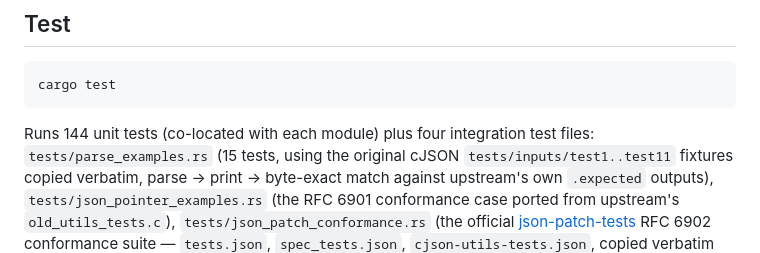
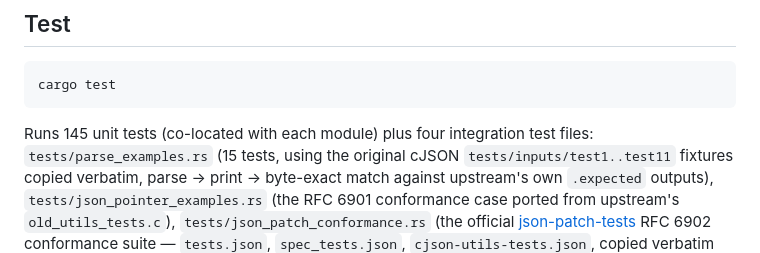
Before and after one commit to Shreyash-17-10/DCAYING_MINDS-Portmortem-A, a Markdown page: README.md, the part around the change. Drawn GitHub-style.

Commit message:
Update test count in README

````diff
--- a/README.md
+++ b/README.md
@@ -40,7 +40,7 @@ Produces `target/release/libcjson_rs.a` (static), `libcjson_rs.so`
 cargo test
 ```
 
-Runs 144 unit tests (co-located with each module) plus four integration
+Runs 145 unit tests (co-located with each module) plus four integration
 test files: `tests/parse_examples.rs` (15 tests, using the original cJSON
 `tests/inputs/test1..test11` fixtures copied verbatim, parse → print →
 byte-exact match against upstream's own `.expected` outputs),
````
